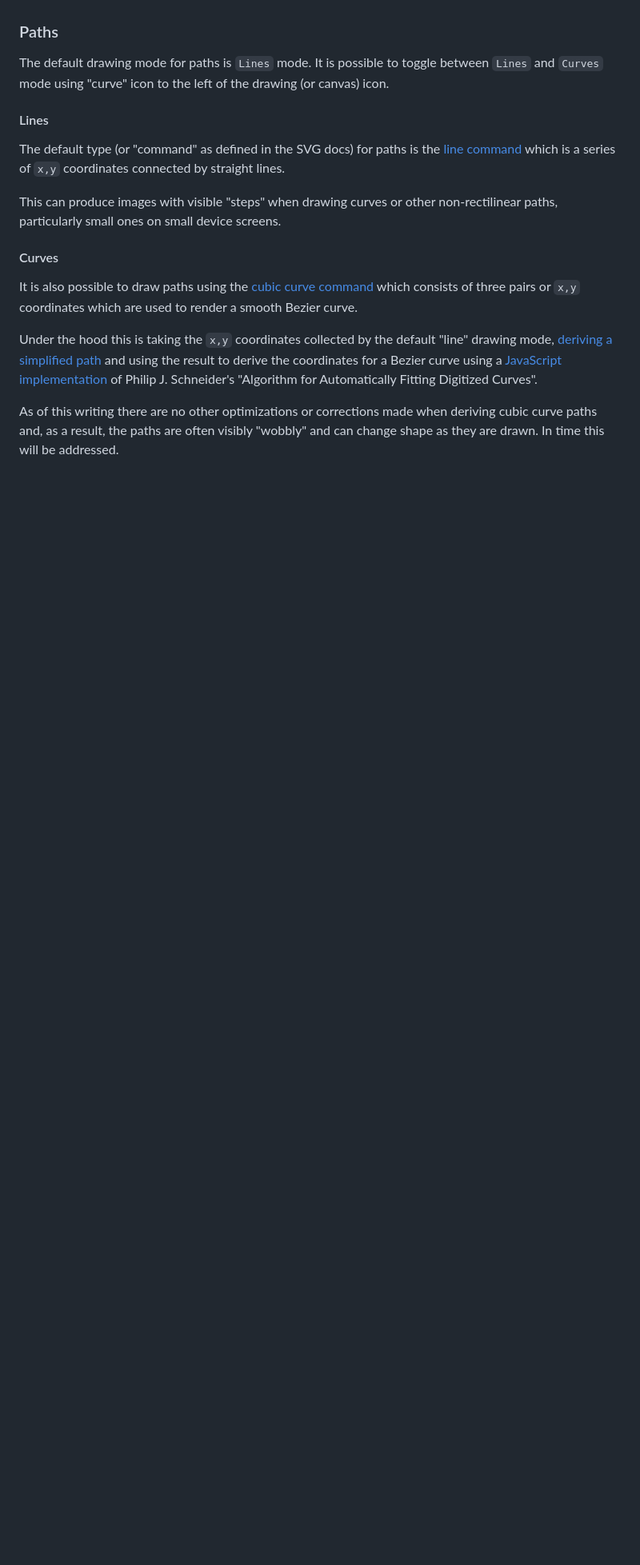
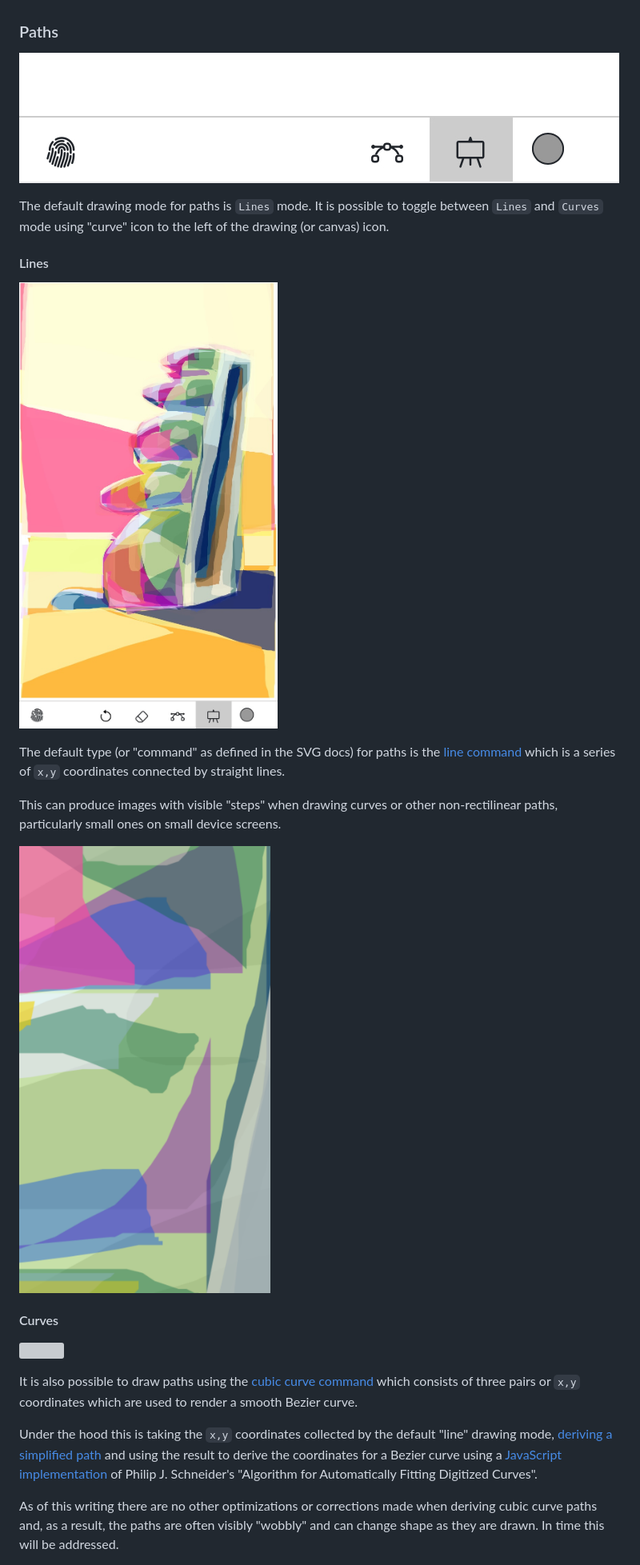
Before and after one commit to aaronland/fingerprint, a Markdown page: README.md, the part around the change printed below. Shown: that part at 80% size. GitHub-like rendering; pictures changed too: docs/images/fingerprint-drawing-controls.jpg (added), docs/images/fingerprint-drawing-lines-detail.png (added), docs/images/fingerprint-drawing-lines.jpg (added); blank space fills up the shorter version; grey boxes are pictures that could not be loaded.

Commit message:
images for drawing mode

```diff
--- a/README.md
+++ b/README.md
@@ -39,12 +39,18 @@ _As of this writing this documentation contains a mix of screenshots from both t
 
 ### Paths
 
+![](docs/images/fingerprint-drawing-controls.jpg)
+
 The default drawing mode for paths is `Lines` mode. It is possible to toggle between `Lines` and `Curves` mode using "curve" icon to the left of the drawing (or canvas) icon.
 
 #### Lines
+
+![](docs/images/fingerprint-drawing-lines.jpg)
 
 The default type (or "command" as defined in the SVG docs) for paths is the [line command](https://developer.mozilla.org/en-US/docs/Web/SVG/Tutorial/Paths#line_commands) which is a series of `x,y` coordinates connected by straight lines.
 
 This can produce images with visible "steps" when drawing curves or other non-rectilinear paths, particularly small ones on small device screens.
 
+![](docs/images/fingerprint-drawing-lines-detail.png)
+
 #### Curves
```
Also changed, not shown: other parts of README.md (+4 -0 lines), docs/images/fingerprint-drawing-curves.jpg (added), docs/images/fingerprint-drawing-mixed.png (added).
